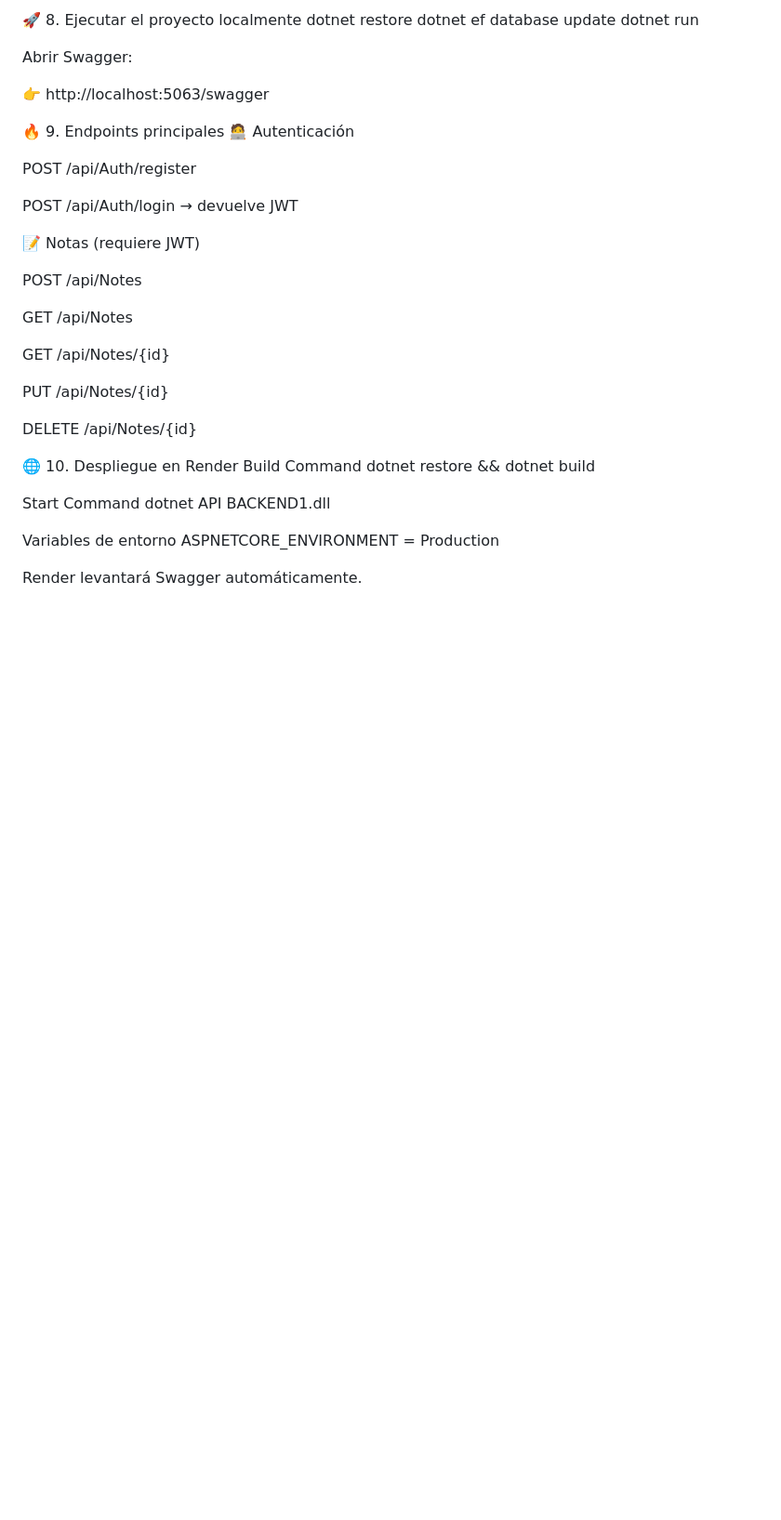
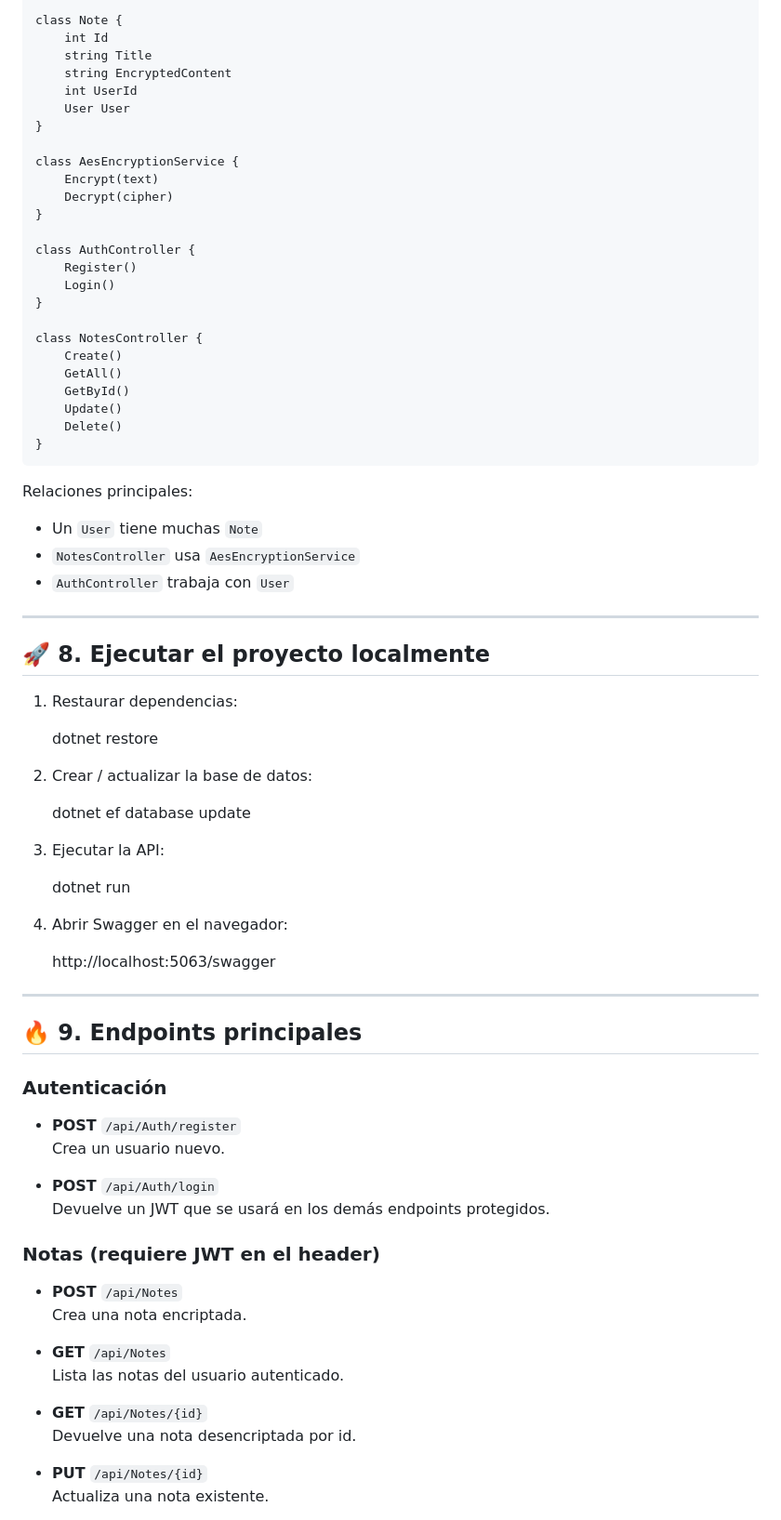
Before and after one commit to DOLOR-zaza/API-de-Notas-Personales-Encriptadas, a Markdown page: README.md, the part around one of its changes. Shown at 93% size. Drawn GitHub-style; blank space fills up the shorter version.

Commit message:
README limpio y formateado

```diff
--- a/README.md
+++ b/README.md
@@ -196,40 +167,79 @@ AuthController --> User
 
-🚀 8. Ejecutar el proyecto localmente
-dotnet restore
-dotnet ef database update
-dotnet run
+    class Note {
+        int Id
+        string Title
+        string EncryptedContent
+        int UserId
+        User User
+    }
 
-Abrir Swagger:
+    class AesEncryptionService {
+        Encrypt(text)
+        Decrypt(cipher)
+    }
 
-👉 http://localhost:5063/swagger
+    class AuthController {
+        Register()
+        Login()
+    }
 
-🔥 9. Endpoints principales
-🧑‍💻 Autenticación
+    class NotesController {
+        Create()
+        GetAll()
+        GetById()
+        Update()
+        Delete()
+    }
 
-POST /api/Auth/register
+Relaciones principales:
 
-POST /api/Auth/login → devuelve JWT
+- Un `User` tiene muchas `Note`
+- `NotesController` usa `AesEncryptionService`
+- `AuthController` trabaja con `User`
 
-📝 Notas (requiere JWT)
+---
 
-POST /api/Notes
+## 🚀 8. Ejecutar el proyecto localmente
 
-GET /api/Notes
+1. Restaurar dependencias:
 
-GET /api/Notes/{id}
+   dotnet restore
 
-PUT /api/Notes/{id}
+2. Crear / actualizar la base de datos:
 
-DELETE /api/Notes/{id}
+   dotnet ef database update
 
-🌐 10. Despliegue en Render
-Build Command
-dotnet restore && dotnet build
+3. Ejecutar la API:
 
-Start Command
-dotnet API BACKEND1.dll
+   dotnet run
 
-Variables de entorno
-ASPNETCORE_ENVIRONMENT = Production
+4. Abrir Swagger en el navegador:
 
-Render levantará Swagger automáticamente.
+   http://localhost:5063/swagger
+
+---
+
+## 🔥 9. Endpoints principales
+
+### Autenticación
+
+- **POST** `/api/Auth/register`
+  Crea un usuario nuevo.
+
+- **POST** `/api/Auth/login`
+  Devuelve un JWT que se usará en los demás endpoints protegidos.
+
+### Notas (requiere JWT en el header)
+
+- **POST** `/api/Notes`
+  Crea una nota encriptada.
+
+- **GET** `/api/Notes`
+  Lista las notas del usuario autenticado.
+
+- **GET** `/api/Notes/{id}`
+  Devuelve una nota desencriptada por id.
+
+- **PUT** `/api/Notes/{id}`
+  Actualiza una nota existente.
+
```
Also changed, not shown: other parts of README.md (+139 -144 lines).
